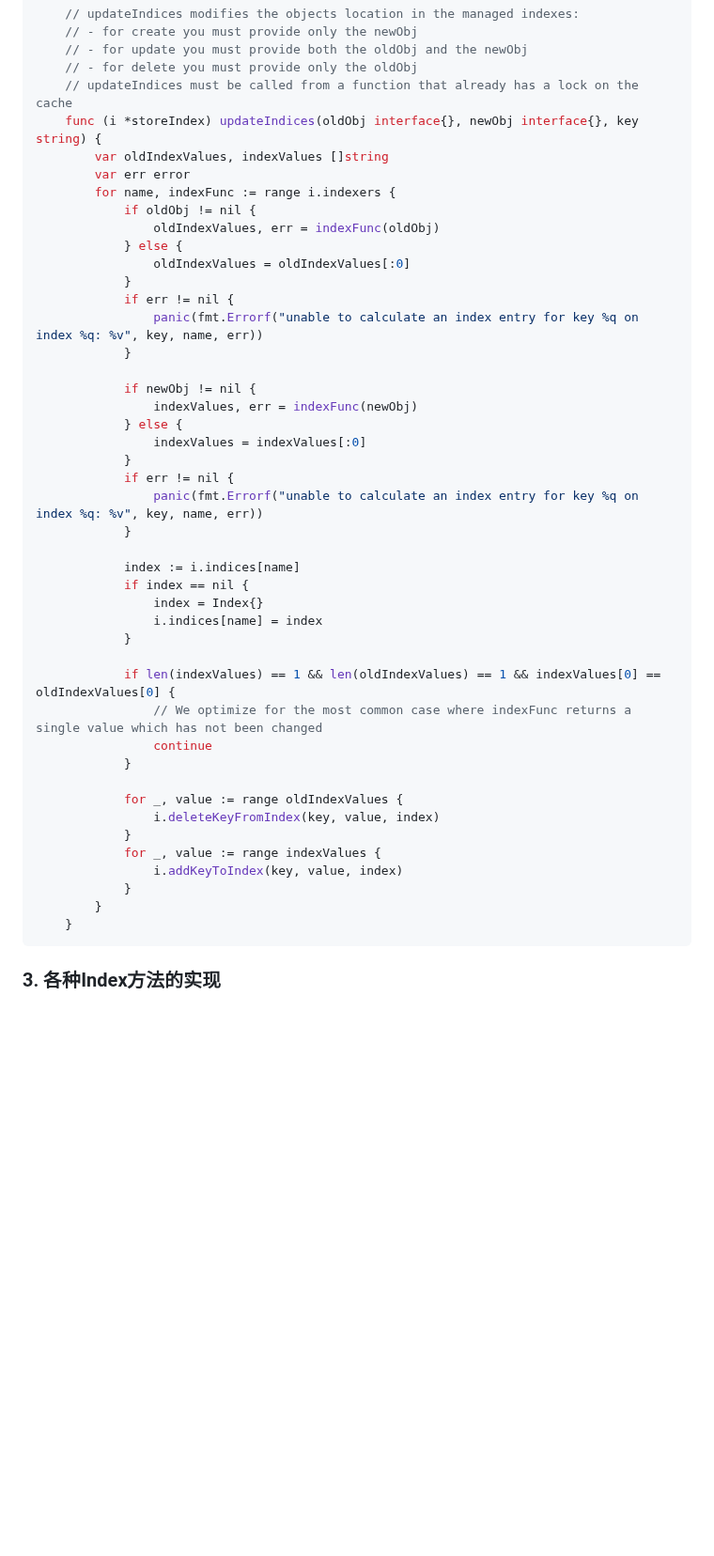
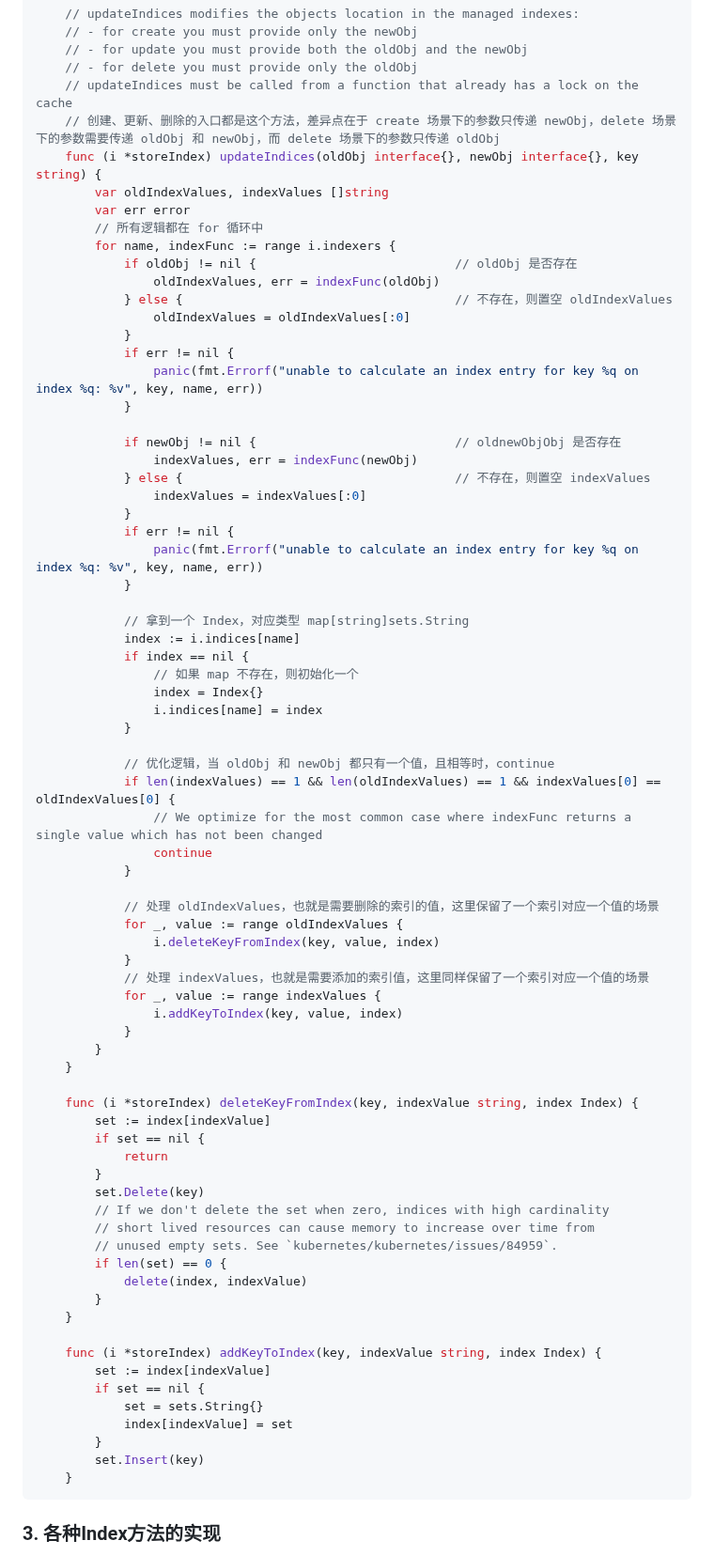
Before and after one commit to ahwhy/myCfgLib, a Markdown page: kubernetes/client-go/04-client-go源码分析之Indexer与ThreadSafeStore.md, the part around one of its changes. Shown at 94% size. Drawn GitHub-style; blank space fills up the shorter version.

````diff
--- a/kubernetes/client-go/04-client-go源码分析之Indexer与ThreadSafeStore.md
+++ b/kubernetes/client-go/04-client-go源码分析之Indexer与ThreadSafeStore.md
@@ -381,46 +384,76 @@ Indexer主要为对象提供根据一定条件进行检索的能力，典型的
 	// - for update you must provide both the oldObj and the newObj
 	// - for delete you must provide only the oldObj
 	// updateIndices must be called from a function that already has a lock on the cache
+	// 创建、更新、删除的入口都是这个方法，差异点在于 create 场景下的参数只传递 newObj，delete 场景下的参数需要传递 oldObj 和 newObj，而 delete 场景下的参数只传递 oldObj
 	func (i *storeIndex) updateIndices(oldObj interface{}, newObj interface{}, key string) {
 		var oldIndexValues, indexValues []string
 		var err error
+		// 所有逻辑都在 for 循环中
 		for name, indexFunc := range i.indexers {
-			if oldObj != nil {
+			if oldObj != nil {                           // oldObj 是否存在
 				oldIndexValues, err = indexFunc(oldObj)
-			} else {
+			} else {                                     // 不存在，则置空 oldIndexValues
 				oldIndexValues = oldIndexValues[:0]
 			}
 			if err != nil {
 				panic(fmt.Errorf("unable to calculate an index entry for key %q on index %q: %v", key, name, err))
 			}
 
-			if newObj != nil {
+			if newObj != nil {                           // oldnewObjObj 是否存在
 				indexValues, err = indexFunc(newObj)
-			} else {
+			} else {                                     // 不存在，则置空 indexValues
 				indexValues = indexValues[:0]
 			}
 			if err != nil {
 				panic(fmt.Errorf("unable to calculate an index entry for key %q on index %q: %v", key, name, err))
 			}
 
+			// 拿到一个 Index，对应类型 map[string]sets.String
 			index := i.indices[name]
 			if index == nil {
+				// 如果 map 不存在，则初始化一个
 				index = Index{}
 				i.indices[name] = index
 			}
 
+			// 优化逻辑，当 oldObj 和 newObj 都只有一个值，且相等时，continue
 			if len(indexValues) == 1 && len(oldIndexValues) == 1 && indexValues[0] == oldIndexValues[0] {
 				// We optimize for the most common case where indexFunc returns a single value which has not been changed
 				continue
 			}
 
+			// 处理 oldIndexValues，也就是需要删除的索引的值，这里保留了一个索引对应一个值的场景
 			for _, value := range oldIndexValues {
 				i.deleteKeyFromIndex(key, value, index)
 			}
+			// 处理 indexValues，也就是需要添加的索引值，这里同样保留了一个索引对应一个值的场景
 			for _, value := range indexValues {
 				i.addKeyToIndex(key, value, index)
 			}
 		}
+	}
+
+	func (i *storeIndex) deleteKeyFromIndex(key, indexValue string, index Index) {
+		set := index[indexValue]
+		if set == nil {
+			return
+		}
+		set.Delete(key)
+		// If we don't delete the set when zero, indices with high cardinality
+		// short lived resources can cause memory to increase over time from
+		// unused empty sets. See `kubernetes/kubernetes/issues/84959`.
+		if len(set) == 0 {
+			delete(index, indexValue)
+		}
+	}
+
+	func (i *storeIndex) addKeyToIndex(key, indexValue string, index Index) {
+		set := index[indexValue]
+		if set == nil {
+			set = sets.String{}
+			index[indexValue] = set
+		}
+		set.Insert(key)
 	}
 ```
 
````
Also changed, not shown: other parts of kubernetes/client-go/04-client-go源码分析之Indexer与ThreadSafeStore.md (+103 -2 lines).
